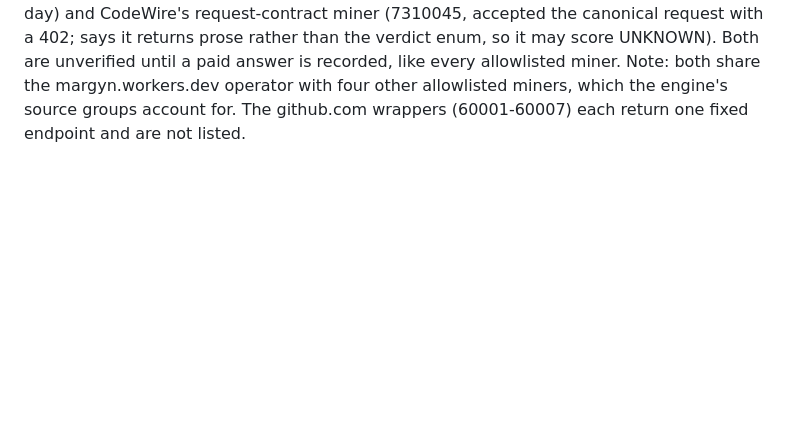
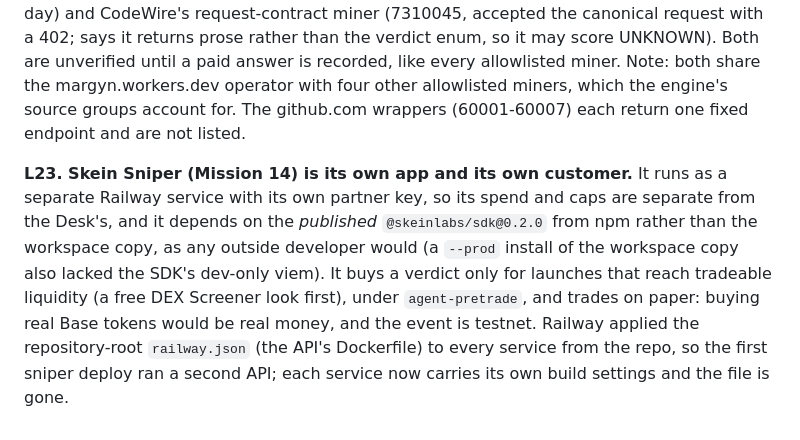
Before and after one commit to linoxbt/skein, a Markdown page: docs/DECISIONS.md, the part around the change. Drawn GitHub-style; blank space fills up the shorter version.

```diff
--- a/docs/DECISIONS.md
+++ b/docs/DECISIONS.md
@@ -394,3 +394,15 @@ every allowlisted miner. Note: both share the margyn.workers.dev operator with
 four other allowlisted miners, which the engine's source groups account for.
 The github.com wrappers (60001-60007) each return one fixed endpoint and are
 not listed.
+
+**L23. Skein Sniper (Mission 14) is its own app and its own customer.** It runs
+as a separate Railway service with its own partner key, so its spend and caps
+are separate from the Desk's, and it depends on the *published*
+`@skeinlabs/sdk@0.2.0` from npm rather than the workspace copy, as any outside
+developer would (a `--prod` install of the workspace copy also lacked the SDK's
+dev-only viem). It buys a verdict only for launches that reach tradeable
+liquidity (a free DEX Screener look first), under `agent-pretrade`, and trades
+on paper: buying real Base tokens would be real money, and the event is
+testnet. Railway applied the repository-root `railway.json` (the API's
+Dockerfile) to every service from the repo, so the first sniper deploy ran a
+second API; each service now carries its own build settings and the file is gone.
```
Also changed, not shown: README.md (+1 -1 lines).
